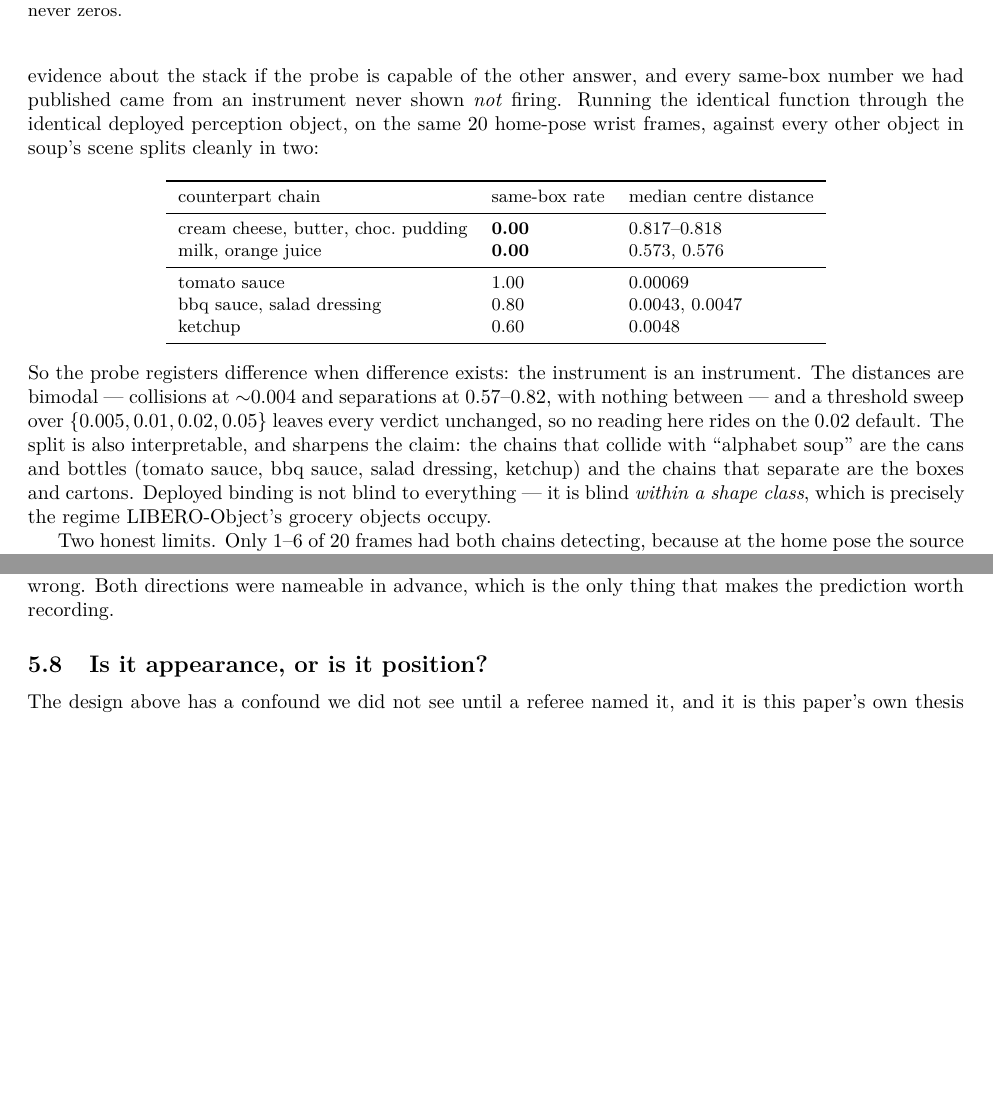
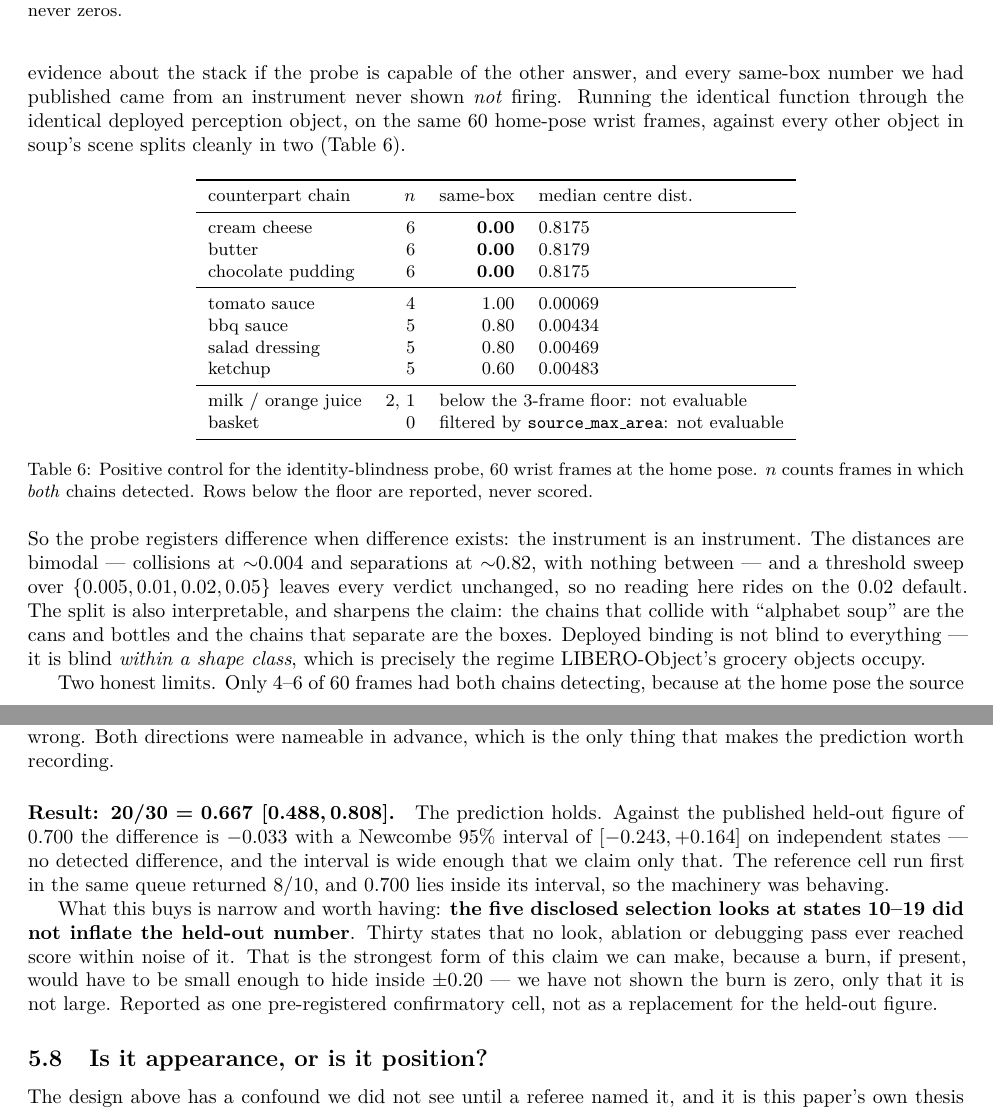
Before and after one commit to AvnehSBhatia/MicroVLA, a LaTeX paper (paper/submission/main.tex): two parts of pages 10 and 13 of 20, joined at a grey line, cut so that both start at the same text, the shorter picture padded with empty space. Compiled offline with pdfLaTeX.

Commit message:
E4 result: untouched states 20-49 score 0.667, within the pre-registered band
20/30 = 0.667 [0.488, 0.808] on 30 init states no selection look ever reached.
Against the published held-out 0.700 the difference is -0.033, Newcombe 95%
[-0.243, +0.164] on independent states -- no detected difference. The reference
cell run first in the same queue returned 8/10 with 0.700 inside its interval,
so the machinery was behaving. The pre-registered prediction of [0.50, 0.75]
holds.

Claim made is deliberately narrow: the five disclosed selection looks did NOT
inflate the held-out figure. Not that the burn is zero -- only that it is small
enough to hide inside +-0.20, which is what n=30 can say.

E9 updated to the better-powered 60-frame run with the corrected verdict logic:
3 of 7 evaluable contrasts separate (cream cheese, butter, chocolate pudding --
the boxes) and 4 collide (tomato sauce, ketchup, bbq sauce, salad dressing --
the cans and bottles). Distances bimodal at ~0.004 vs ~0.82 with nothing
between; verdicts unchanged across tol in {0.005, 0.01, 0.02, 0.05}. Rows below
the 3-frame floor are reported, never scored.

Co-Authored-By: Claude Opus 5 <noreply@anthropic.com>

```diff
--- a/paper/submission/main.tex
+++ b/paper/submission/main.tex
@@ -698,37 +698,46 @@ per-object prompt engineering changes nothing (0/10).
 shape.} A same-box result is only evidence about the stack if the probe is
 capable of the other answer, and every same-box number we had published came
 from an instrument never shown \emph{not} firing. Running the identical function
-through the identical deployed perception object, on the same 20 home-pose wrist
-frames, against every other object in soup's scene splits cleanly in two:
+through the identical deployed perception object, on the same 60 home-pose wrist
+frames, against every other object in soup's scene splits cleanly in two
+(Table~\ref{tab:probectl}).
 
-\begin{center}\small
-\begin{tabular}{lll}
+\begin{table}[h]\centering\small
+\begin{tabular}{lrrl}
 \toprule
-counterpart chain & same-box rate & median centre distance \\
+counterpart chain & $n$ & same-box & median centre dist. \\
 \midrule
-cream cheese, butter, choc.\ pudding & \textbf{0.00} & 0.817--0.818 \\
-milk, orange juice & \textbf{0.00} & 0.573, 0.576 \\
+cream cheese      & 6 & \textbf{0.00} & 0.8175 \\
+butter            & 6 & \textbf{0.00} & 0.8179 \\
+chocolate pudding & 6 & \textbf{0.00} & 0.8175 \\
 \midrule
-tomato sauce & 1.00 & 0.00069 \\
-bbq sauce, salad dressing & 0.80 & 0.0043, 0.0047 \\
-ketchup & 0.60 & 0.0048 \\
+tomato sauce      & 4 & 1.00 & 0.00069 \\
+bbq sauce         & 5 & 0.80 & 0.00434 \\
+salad dressing    & 5 & 0.80 & 0.00469 \\
+ketchup           & 5 & 0.60 & 0.00483 \\
+\midrule
+milk / orange juice & 2, 1 & \multicolumn{2}{l}{below the 3-frame floor: not evaluable} \\
+basket            & 0 & \multicolumn{2}{l}{filtered by \texttt{source\_max\_area}: not evaluable} \\
 \bottomrule
 \end{tabular}
-\end{center}
+\caption{Positive control for the identity-blindness probe, 60 wrist frames at
+the home pose. $n$ counts frames in which \emph{both} chains detected. Rows below
+the floor are reported, never scored.}
+\label{tab:probectl}
+\end{table}
 
 \noindent So the probe registers difference when difference exists: the
 instrument is an instrument. The distances are bimodal --- collisions at
-${\sim}0.004$ and separations at $0.57$--$0.82$, with nothing between --- and a
+${\sim}0.004$ and separations at ${\sim}0.82$, with nothing between --- and a
 threshold sweep over $\{0.005, 0.01, 0.02, 0.05\}$ leaves every verdict
 unchanged, so no reading here rides on the 0.02 default. The split is also
 interpretable, and sharpens the claim: the chains that collide with ``alphabet
-soup'' are the cans and bottles (tomato sauce, bbq sauce, salad dressing,
-ketchup) and the chains that separate are the boxes and cartons. Deployed
-binding is not blind to everything --- it is blind \emph{within a shape class},
-which is precisely the regime LIBERO-Object's grocery objects occupy.
+soup'' are the cans and bottles and the chains that separate are the boxes.
+Deployed binding is not blind to everything --- it is blind \emph{within a shape
+class}, which is precisely the regime LIBERO-Object's grocery objects occupy.
 
-Two honest limits. Only 1--6 of 20 frames had both chains detecting, because at
-the home pose the source chain fires on 30\% of frames; these are small-$n$
+Two honest limits. Only 4--6 of 60 frames had both chains detecting, because at
+the home pose the source chain fires on 10\% of frames; these are small-$n$
 contrasts and we report them as a demonstration that the instrument
 discriminates, not as calibrated rates. And the contrast we originally
 designated the positive control --- the basket --- is not evaluable at all: the
@@ -901,6 +910,21 @@ substantially a selection artifact and the headline number must be restated;
 above 0.80 would mean the burn hurt rather than helped and our account of it is
 wrong. Both directions were nameable in advance, which is the only thing that
 makes the prediction worth recording.
+
+\paragraph{Result: \boldmath$20/30 = 0.667$ $[0.488, 0.808]$.} The prediction
+holds. Against the published held-out figure of 0.700 the difference is
+$-0.033$ with a Newcombe 95\% interval of $[-0.243, +0.164]$ on independent
+states --- no detected difference, and the interval is wide enough that we claim
+only that. The reference cell run first in the same queue returned 8/10, and
+0.700 lies inside its interval, so the machinery was behaving.
+
+What this buys is narrow and worth having: \textbf{the five disclosed selection
+looks at states 10--19 did not inflate the held-out number}. Thirty states that
+no look, ablation or debugging pass ever reached score within noise of it. That
+is the strongest form of this claim we can make, because a burn, if present,
+would have to be small enough to hide inside $\pm0.20$ --- we have not shown the
+burn is zero, only that it is not large. Reported as one pre-registered
+confirmatory cell, not as a replacement for the held-out figure.
 
 \subsection{Is it appearance, or is it position?}
 \label{sec:posvsapp}
```
Also changed, not shown: paper/submission/main.pdf, 4 other files.
